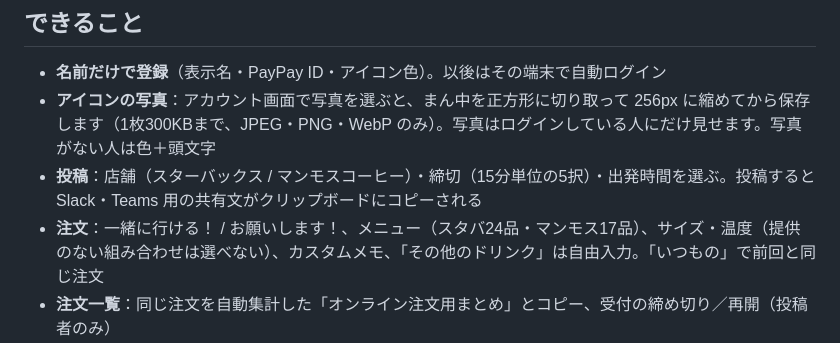
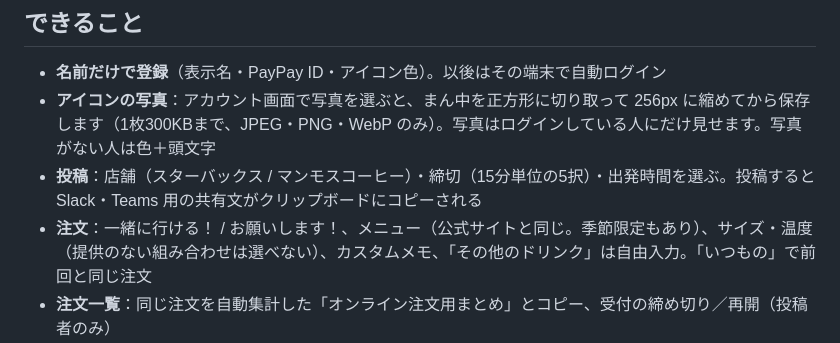
Before and after one commit to Ryuta0318/coffee-run, a Markdown page: README.md, the part around the change. Drawn GitHub-style.

Commit message:
README: menu counts now follow the official sites
Co-Authored-By: Claude Opus 5.5 <noreply@anthropic.com>
Claude-Session: https://claude.ai/code/session_01EJbRrJvvBSMuDGeLZBCzYN

```diff
--- a/README.md
+++ b/README.md
@@ -9,7 +9,7 @@
 - **名前だけで登録**（表示名・PayPay ID・アイコン色）。以後はその端末で自動ログイン
 - **アイコンの写真**：アカウント画面で写真を選ぶと、まん中を正方形に切り取って 256px に縮めてから保存します（1枚300KBまで、JPEG・PNG・WebP のみ）。写真はログインしている人にだけ見せます。写真がない人は色＋頭文字
 - **投稿**：店舗（スターバックス / マンモスコーヒー）・締切（15分単位の5択）・出発時間を選ぶ。投稿すると Slack・Teams 用の共有文がクリップボードにコピーされる
-- **注文**：一緒に行ける！ / お願いします！、メニュー（スタバ24品・マンモス17品）、サイズ・温度（提供のない組み合わせは選べない）、カスタムメモ、「その他のドリンク」は自由入力。「いつもの」で前回と同じ注文
+- **注文**：一緒に行ける！ / お願いします！、メニュー（公式サイトと同じ。季節限定もあり）、サイズ・温度（提供のない組み合わせは選べない）、カスタムメモ、「その他のドリンク」は自由入力。「いつもの」で前回と同じ注文
 - **注文一覧**：同じ注文を自動集計した「オンライン注文用まとめ」とコピー、受付の締め切り／再開（投稿者のみ）
 - **精算**：回収状況、PayPay ボトムシート（①送り先の ID をコピーして PayPay を開く → ②送金を報告）、投稿者の入金確認・取り消し、未払いの人へのリマインド
   - **最短で払う**：自分の未払いはフィードの一番上（とアカウント画面）に送り先ごとに出て、そこから直接 PayPay のシートが開く。投稿のカードにも「¥380 払う」。精算タブの一番上には「あなたの支払い」
```
